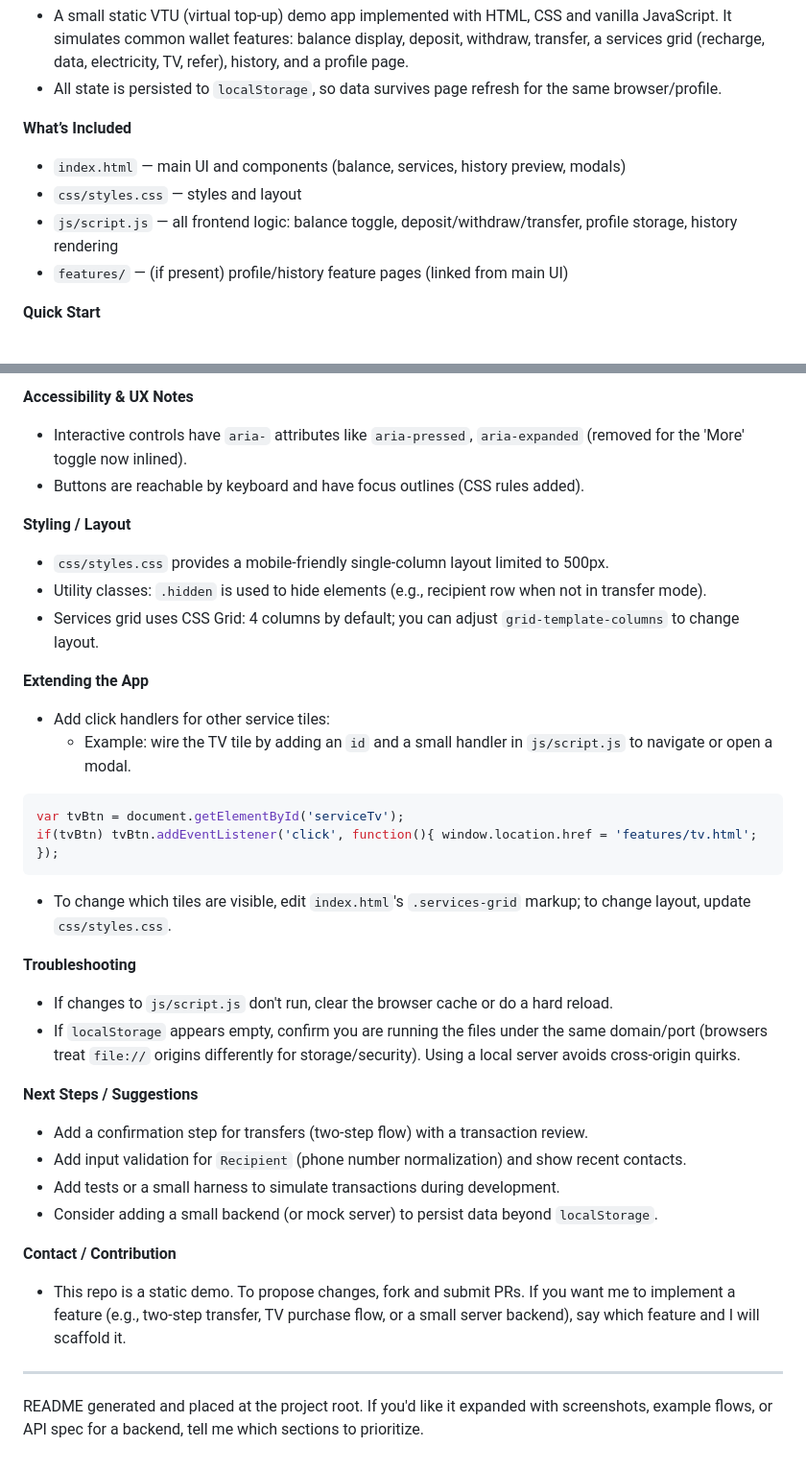
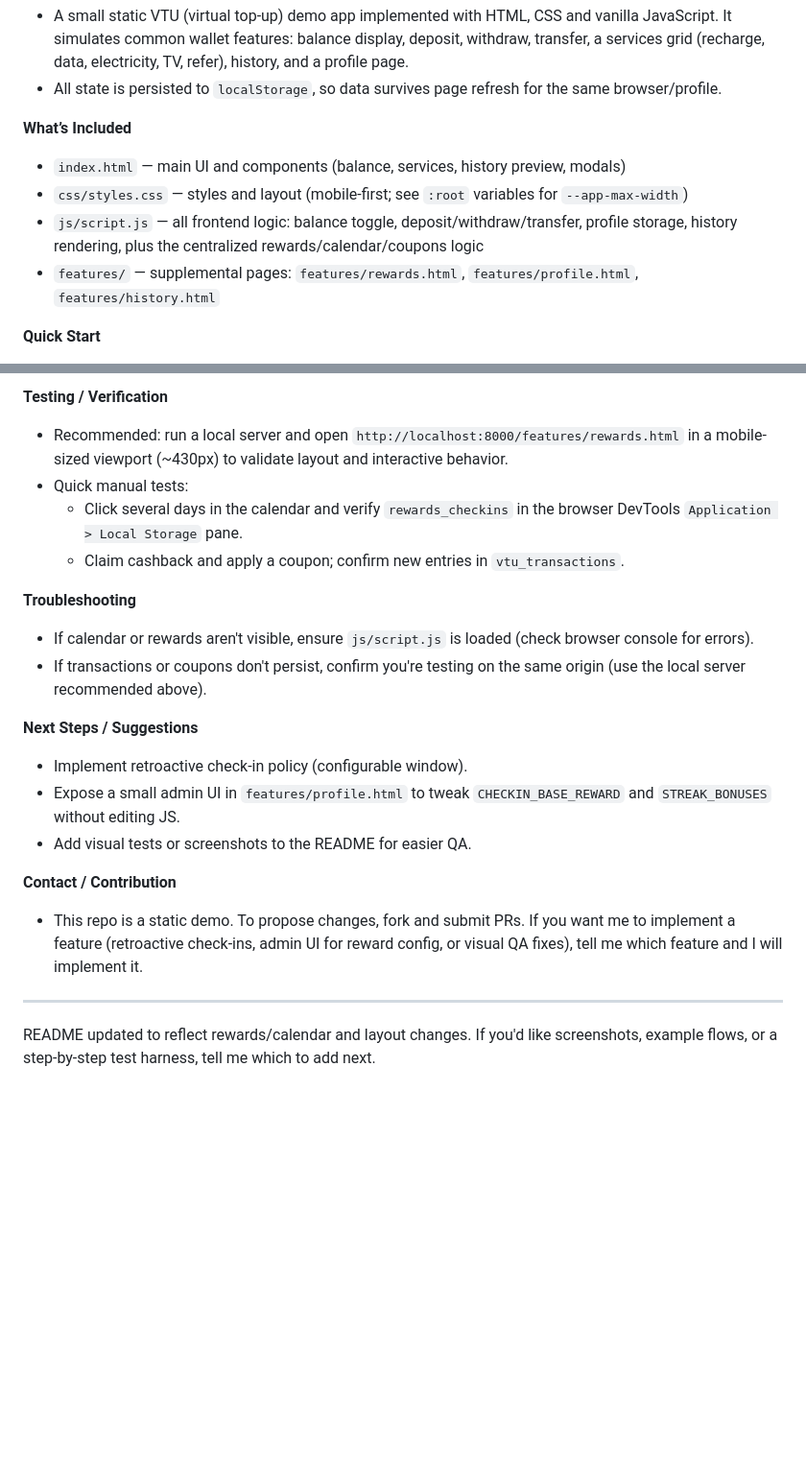
Before and after one commit to oyinlola-tech/waload, a Markdown page: README.md, 2 parts joined by grey strips. Shown at 96% size. Rendered like a GitHub page; blank space fills up the shorter version.

````diff
--- a/README.md
+++ b/README.md
@@ -6,9 +6,9 @@
 
 **What’s Included**
 - `index.html` — main UI and components (balance, services, history preview, modals)
-- `css/styles.css` — styles and layout
-- `js/script.js` — all frontend logic: balance toggle, deposit/withdraw/transfer, profile storage, history rendering
-- `features/` — (if present) profile/history feature pages (linked from main UI)
+- `css/styles.css` — styles and layout (mobile-first; see `:root` variables for `--app-max-width`)
+- `js/script.js` — all frontend logic: balance toggle, deposit/withdraw/transfer, profile storage, history rendering, plus the centralized rewards/calendar/coupons logic
+- `features/` — supplemental pages: `features/rewards.html`, `features/profile.html`, `features/history.html`
 
 **Quick Start**
 1. Open the project in your editor.
@@ -95,36 +82,21 @@ Transaction modal behavior (quick summary):
-**Accessibility & UX Notes**
-- Interactive controls have `aria-` attributes like `aria-pressed`, `aria-expanded` (removed for the 'More' toggle now inlined).
-- Buttons are reachable by keyboard and have focus outlines (CSS rules added).
-
-**Styling / Layout**
-- `css/styles.css` provides a mobile-friendly single-column layout limited to 500px.
-- Utility classes: `.hidden` is used to hide elements (e.g., recipient row when not in transfer mode).
-- Services grid uses CSS Grid: 4 columns by default; you can adjust `grid-template-columns` to change layout.
-
-**Extending the App**
-- Add click handlers for other service tiles:
-  - Example: wire the TV tile by adding an `id` and a small handler in `js/script.js` to navigate or open a modal.
-
-```js
-var tvBtn = document.getElementById('serviceTv');
-if(tvBtn) tvBtn.addEventListener('click', function(){ window.location.href = 'features/tv.html'; });
-```
-
-- To change which tiles are visible, edit `index.html`'s `.services-grid` markup; to change layout, update `css/styles.css`.
+**Testing / Verification**
+- Recommended: run a local server and open `http://localhost:8000/features/rewards.html` in a mobile-sized viewport (~430px) to validate layout and interactive behavior.
+- Quick manual tests:
+  - Click several days in the calendar and verify `rewards_checkins` in the browser DevTools `Application > Local Storage` pane.
+  - Claim cashback and apply a coupon; confirm new entries in `vtu_transactions`.
 
 **Troubleshooting**
-- If changes to `js/script.js` don't run, clear the browser cache or do a hard reload.
-- If `localStorage` appears empty, confirm you are running the files under the same domain/port (browsers treat `file://` origins differently for storage/security). Using a local server avoids cross-origin quirks.
+- If calendar or rewards aren't visible, ensure `js/script.js` is loaded (check browser console for errors).
+- If transactions or coupons don't persist, confirm you're testing on the same origin (use the local server recommended above).
 
 **Next Steps / Suggestions**
-- Add a confirmation step for transfers (two-step flow) with a transaction review.
-- Add input validation for `Recipient` (phone number normalization) and show recent contacts.
-- Add tests or a small harness to simulate transactions during development.
-- Consider adding a small backend (or mock server) to persist data beyond `localStorage`.
+- Implement retroactive check-in policy (configurable window).
+- Expose a small admin UI in `features/profile.html` to tweak `CHECKIN_BASE_REWARD` and `STREAK_BONUSES` without editing JS.
+- Add visual tests or screenshots to the README for easier QA.
 
 **Contact / Contribution**
-- This repo is a static demo. To propose changes, fork and submit PRs. If you want me to implement a feature (e.g., two-step transfer, TV purchase flow, or a small server backend), say which feature and I will scaffold it.
+- This repo is a static demo. To propose changes, fork and submit PRs. If you want me to implement a feature (retroactive check-ins, admin UI for reward config, or visual QA fixes), tell me which feature and I will implement it.
 
 ---
 
-README generated and placed at the project root. If you'd like it expanded with screenshots, example flows, or API spec for a backend, tell me which sections to prioritize.
+README updated to reflect rewards/calendar and layout changes. If you'd like screenshots, example flows, or a step-by-step test harness, tell me which to add next.
````
Also changed, not shown: other parts of README.md (+39 -52 lines).
